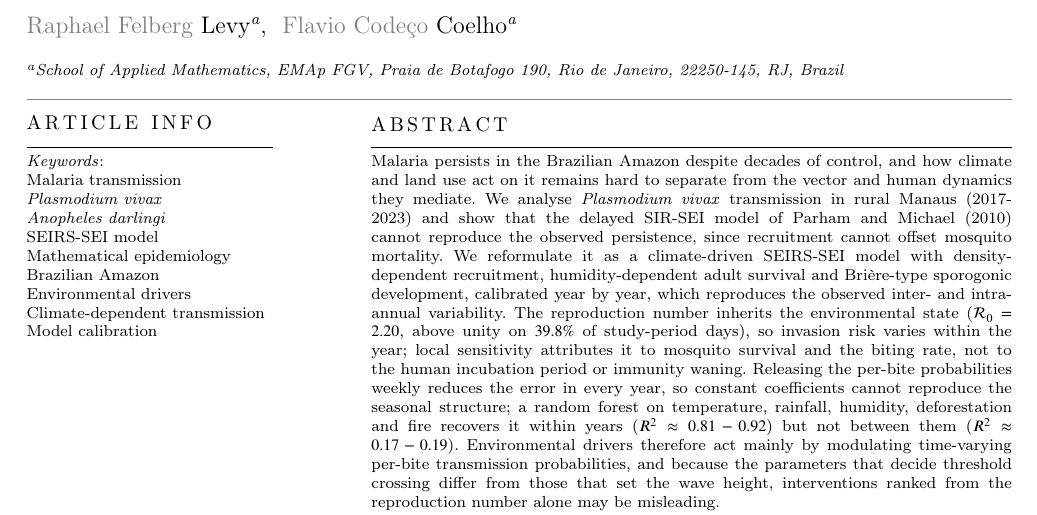
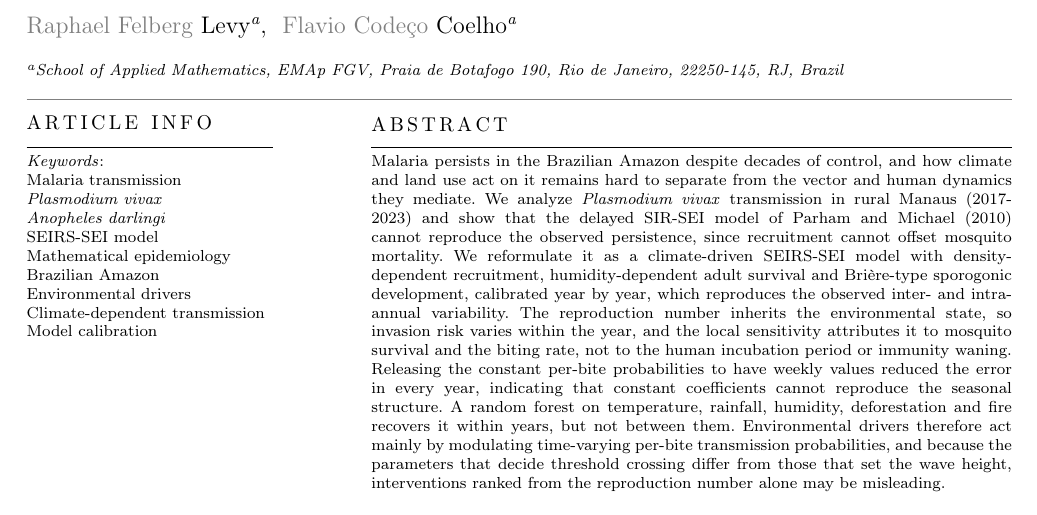
Before and after one commit to RaphaLevy/Study_on_malaria_dynamics_v2, a LaTeX paper (paper/cas-dc-article.tex): part of page 1 of 27, cut so that both start at the same text. Compiled offline with pdfLaTeX; a LaTeX package or settings file that is missing is left out.

Commit message:
Removes numerical results from the abstract

```diff
--- a/paper/cas-dc-article.tex
+++ b/paper/cas-dc-article.tex
@@ -143,19 +143,17 @@
 %This template helps you to create a properly formatted \LaTeX\ manuscript.
 Malaria persists in the Brazilian Amazon despite decades of control, and how climate and
 land use act on it remains hard to separate from the vector and human dynamics they
-mediate. We analyse \textit{Plasmodium vivax} transmission in rural Manaus (2017-2023) and
+mediate. We analyze \textit{Plasmodium vivax} transmission in rural Manaus (2017-2023) and
 show that the delayed SIR-SEI model of Parham and Michael (2010) cannot reproduce the
 observed persistence, since recruitment cannot offset mosquito mortality. We reformulate it
 as a climate-driven SEIRS-SEI model with density-dependent recruitment, humidity-dependent
-adult survival and Bri\`ere-type sporogonic development, calibrated year by year, which
+adult survival and Brière-type sporogonic development, calibrated year by year, which
 reproduces the observed inter- and intra-annual variability. The reproduction number
-inherits the environmental state ($\mathcal{R}_0 = 2.20$, above unity on $39.8\%$ of
-study-period days), so invasion risk varies within the year; local sensitivity attributes
+inherits the environmental state, so invasion risk varies within the year, and the local sensitivity attributes
 it to mosquito survival and the biting rate, not to the human incubation period or immunity
-waning. Releasing the per-bite probabilities weekly reduces the error in every year, so
-constant coefficients cannot reproduce the seasonal structure; a random forest on
-temperature, rainfall, humidity, deforestation and fire recovers it within years
-($R^2 \approx 0.81-0.92$) but not between them ($R^2 \approx 0.17-0.19$).
+waning. Releasing the constant per-bite probabilities to have weekly values reduced the error in every year, indicating that
+constant coefficients cannot reproduce the seasonal structure. A random forest on
+temperature, rainfall, humidity, deforestation and fire recovers it within years, but not between them.
 Environmental drivers therefore act mainly by modulating time-varying per-bite transmission
 probabilities, and because the parameters that decide threshold crossing differ from those
 that set the wave height, interventions ranked from the reproduction number alone may be
```
Also changed, not shown: paper/cas-dc-article.pdf, 3 other files.
